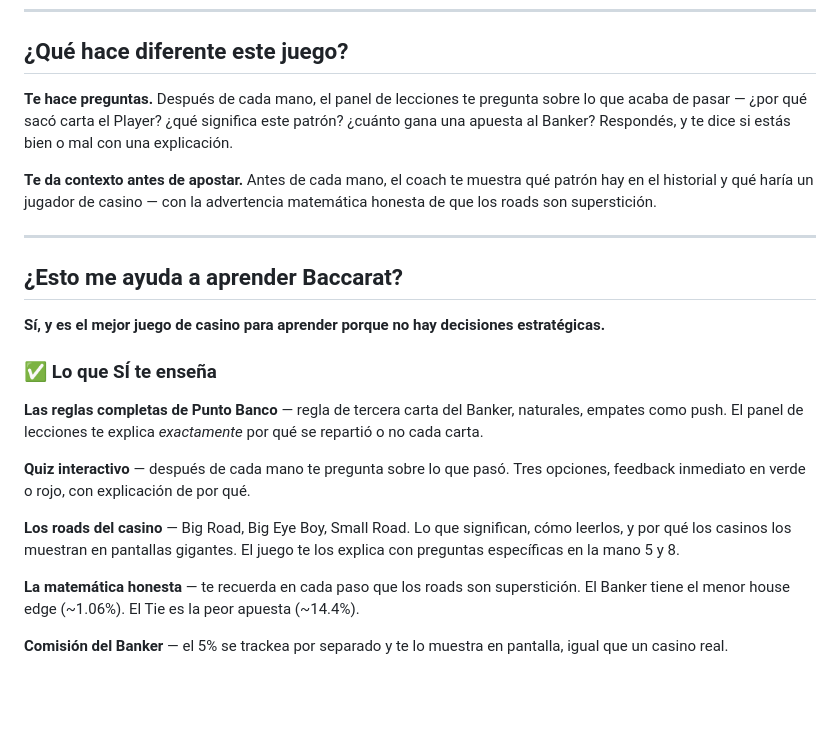
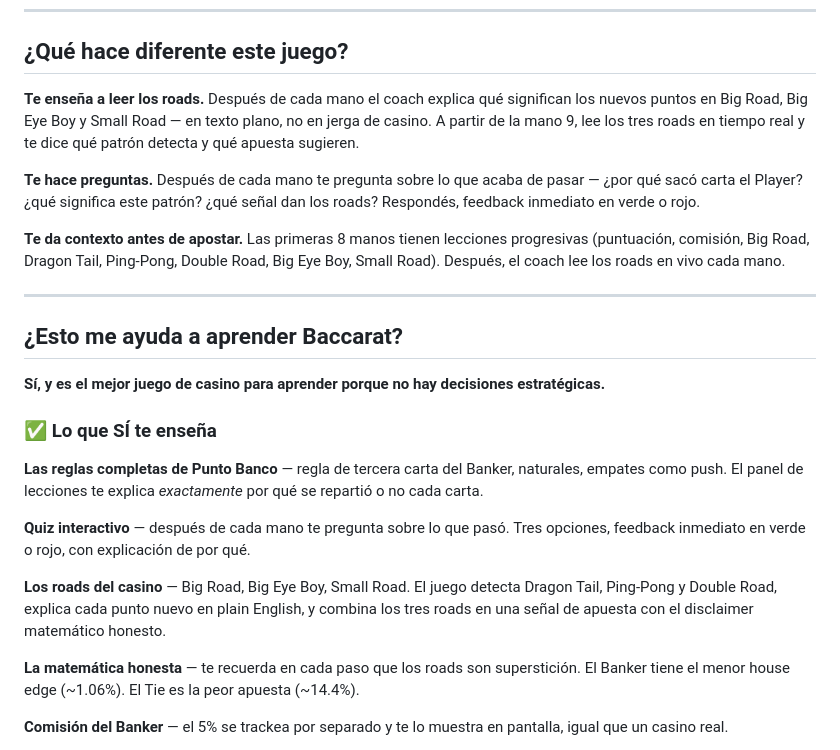
Before and after one commit to tommyhanono/baccarat-terminal, a Markdown page: README.md, the part around the change. Rendered like a GitHub page; blank space fills up the shorter version.

Commit message:
Update README — pattern coaching and road reading features
Co-Authored-By: Claude Sonnet 4.6 <noreply@anthropic.com>

```diff
--- a/README.md
+++ b/README.md
@@ -12,9 +12,11 @@ No requiere instalación. Funciona en cualquier browser.
 
 ## ¿Qué hace diferente este juego?
 
-**Te hace preguntas.** Después de cada mano, el panel de lecciones te pregunta sobre lo que acaba de pasar — ¿por qué sacó carta el Player? ¿qué significa este patrón? ¿cuánto gana una apuesta al Banker? Respondés, y te dice si estás bien o mal con una explicación.
+**Te enseña a leer los roads.** Después de cada mano el coach explica qué significan los nuevos puntos en Big Road, Big Eye Boy y Small Road — en texto plano, no en jerga de casino. A partir de la mano 9, lee los tres roads en tiempo real y te dice qué patrón detecta y qué apuesta sugieren.
 
-**Te da contexto antes de apostar.** Antes de cada mano, el coach te muestra qué patrón hay en el historial y qué haría un jugador de casino — con la advertencia matemática honesta de que los roads son superstición.
+**Te hace preguntas.** Después de cada mano te pregunta sobre lo que acaba de pasar — ¿por qué sacó carta el Player? ¿qué significa este patrón? ¿qué señal dan los roads? Respondés, feedback inmediato en verde o rojo.
+
+**Te da contexto antes de apostar.** Las primeras 8 manos tienen lecciones progresivas (puntuación, comisión, Big Road, Dragon Tail, Ping-Pong, Double Road, Big Eye Boy, Small Road). Después, el coach lee los roads en vivo cada mano.
 
 ---
 
@@ -28,7 +30,7 @@ No requiere instalación. Funciona en cualquier browser.
 
 **Quiz interactivo** — después de cada mano te pregunta sobre lo que pasó. Tres opciones, feedback inmediato en verde o rojo, con explicación de por qué.
 
-**Los roads del casino** — Big Road, Big Eye Boy, Small Road. Lo que significan, cómo leerlos, y por qué los casinos los muestran en pantallas gigantes. El juego te los explica con preguntas específicas en la mano 5 y 8.
+**Los roads del casino** — Big Road, Big Eye Boy, Small Road. El juego detecta Dragon Tail, Ping-Pong y Double Road, explica cada punto nuevo en plain English, y combina los tres roads en una señal de apuesta con el disclaimer matemático honesto.
 
 **La matemática honesta** — te recuerda en cada paso que los roads son superstición. El Banker tiene el menor house edge (~1.06%). El Tie es la peor apuesta (~14.4%).
 
```
